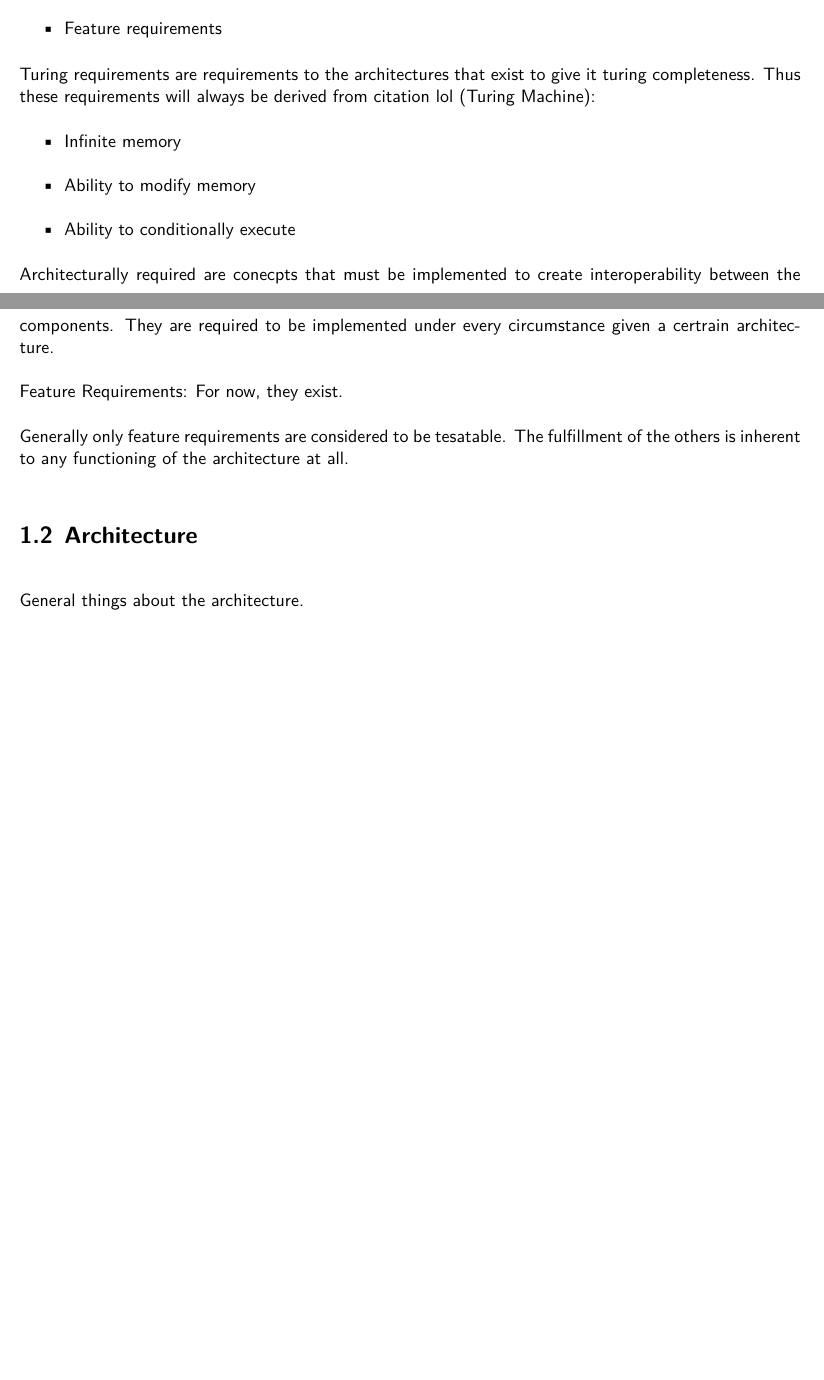
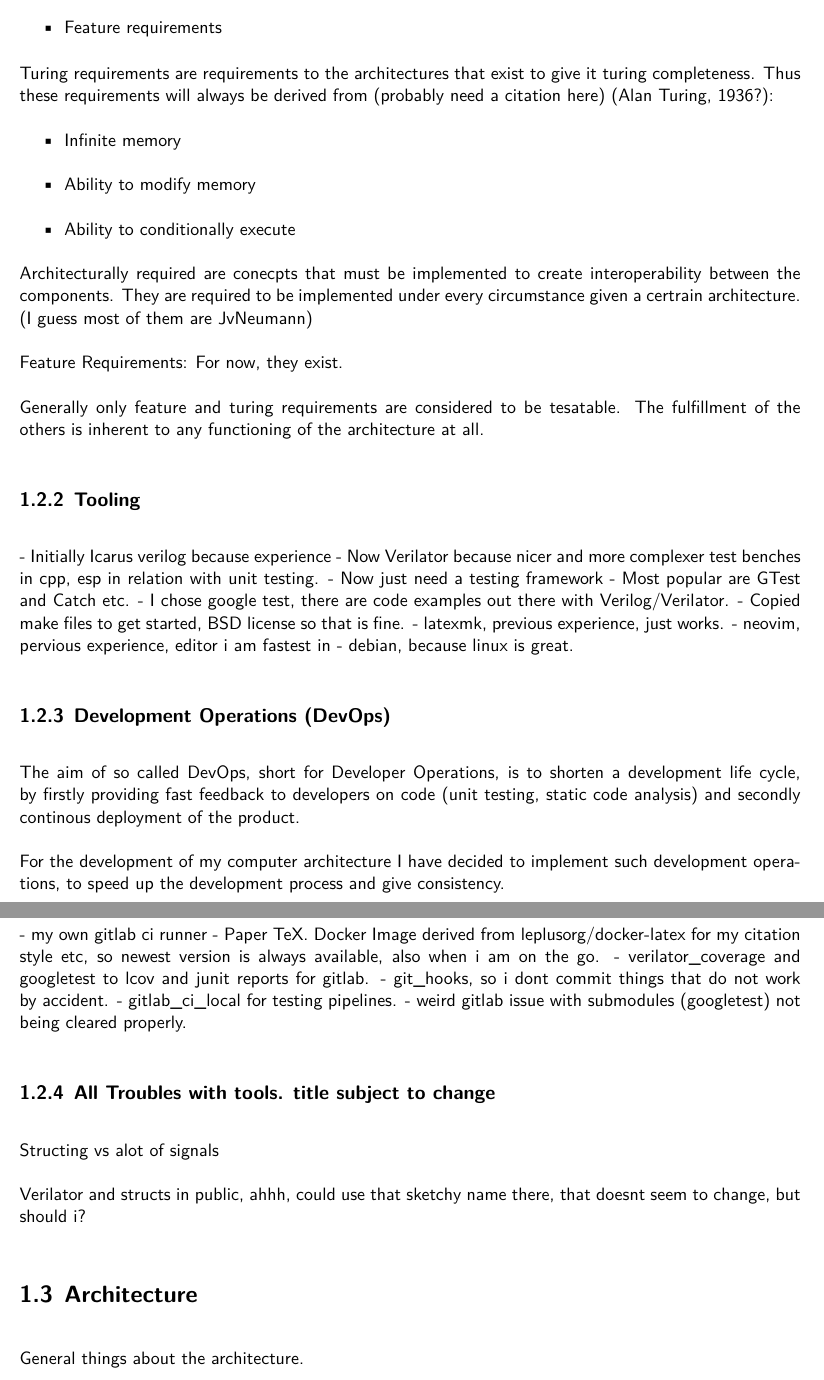
Before and after one commit to strau0106/ma, a LaTeX thesis (paper/main.tex, which reads paper/2-mainpart.tex): two parts of pages 3 and 4 of 12 before the commit and two parts of pages 4 and 5 of 14 after it, joined at a grey line, cut so that both start at the same text, the shorter picture padded with empty space. Compiled offline with XeLaTeX.

Commit message:
paper: Today, a lot of work, getting fundamentals down. I feel yesterday missing from my work schedule.

```diff
--- a/paper/2-mainpart.tex
+++ b/paper/2-mainpart.tex
@@ -26,7 +42,7 @@ The requirements can be loosely split into three categories:
 
 
 \newtheorem{turing-requirement}{Turing Req.}[subsection]
-Turing requirements are requirements to the architectures that exist to give it turing completeness. Thus these requirements will always be derived from citation lol (Turing Machine):
+Turing requirements are requirements to the architectures that exist to give it turing completeness. Thus these requirements will always be derived from (probably need a citation here) (Alan Turing, 1936?):
 \begin{itemize}
   \item Infinite memory
   \item Ability to modify memory
@@ -34,13 +50,50 @@ Turing requirements are requirements to the architectures that exist to give it
 \end{itemize}
 
 \newtheorem{arch-requirement}{Arch. Req.}[subsection]
-Architecturally required are conecpts that must be implemented to create interoperability between the components. They are required to be implemented under every circumstance given a certrain architecture.
+Architecturally required are conecpts that must be implemented to create interoperability between the components. They are required to be implemented under every circumstance given a certrain architecture. (I guess most of them are JvNeumann)
 
 \newtheorem{feat-requirement}{Feat. Req.}[subsection]
 Feature Requirements: For now, they exist.
 
 
-Generally only feature requirements are considered to be tesatable. The fulfillment of the others is inherent to any functioning of the architecture at all.
+Generally only feature and turing requirements are considered to be tesatable. The fulfillment of the others is inherent to any functioning of the architecture at all.
+
+\subsection{Tooling}
+- Initially Icarus verilog because experience
+- Now Verilator because nicer and more complexer test benches in cpp, esp in relation with unit testing.
+- Now just need a testing framework
+- Most popular are GTest and Catch etc.
+- I chose google test, there are code examples out there with Verilog/Verilator.
+- Copied make files to get started, BSD license so that is fine.
+- latexmk, previous experience, just works.
+- neovim, pervious experience, editor i am fastest in
+- debian, because linux is great.
+
+
+\subsection{Development Operations (DevOps)}
+The aim of so called DevOps, short for Developer Operations, is to shorten a development life cycle, by firstly providing fast feedback to developers on code (unit testing, static code analysis) and secondly continous deployment of the product.
+
+For the development of my computer architecture I have decided to implement such development operations, to speed up the development process and give consistency.
+
+- my own gitlab ci runner
+- Paper TeX. Docker Image derived from leplusorg/docker-latex for my citation style etc, so newest version is always available, also when i am on the go.
+- verilator\_coverage and googletest to lcov and junit reports for gitlab.
+- git\_hooks, so i dont commit things that do not work by accident.
+- gitlab\_ci\_local for testing pipelines.
+- weird gitlab issue with submodules (googletest) not being cleared properly.
+
+\subsection{All Troubles with tools. title subject to change}
+Structing vs alot of signals
+
+Verilator and structs in public, ahhh, could use that sketchy name there, that doesnt seem to change, but should i?
+
 
 \input{2-mainpart/architecture}
+
+
+
+
+
+
+
 % chapter The Computer (end)
```
Also changed, not shown: paper/2-mainpart/architecture.tex (+3 -10 lines), paper/2-mainpart/architecture/alu.tex (+15 -4 lines), paper/2-mainpart/architecture/control_unit.tex (+24 -4 lines), paper/3-journal/2024-06-28.tex (added, +9 -0 lines), paper/2-mainpart/architecture/clock.tex (deleted), paper/2-mainpart/architecture/macro_programming.tex (deleted), paper/2-mainpart/architecture/registers.tex (deleted), paper/2-mainpart.tex (18 more changed lines).
